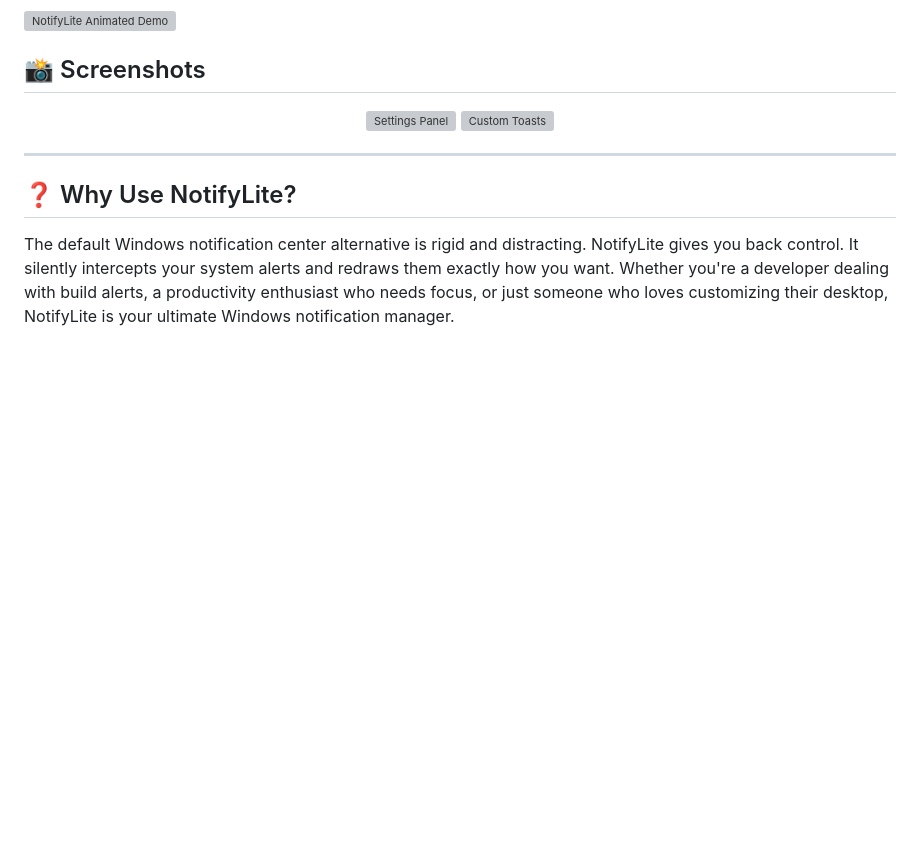
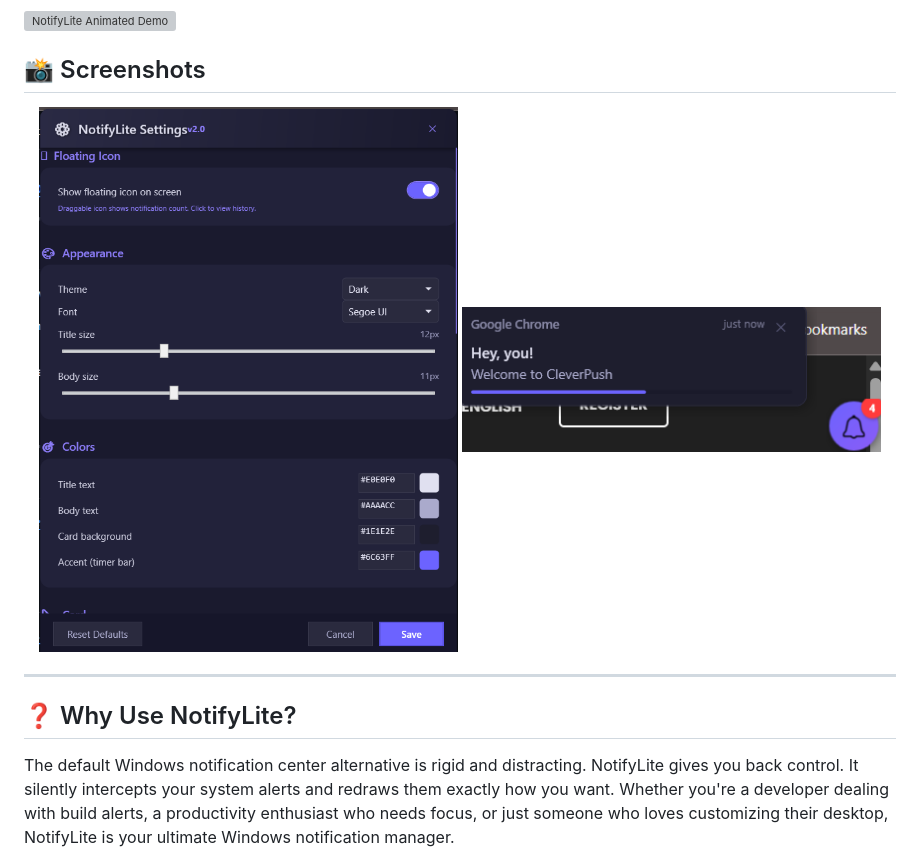
Before and after one commit to AfaqAhmad0/NotifyLite, a Markdown page: README.md, the part around the change. Rendered like a GitHub page; pictures changed too: docs/assets/custom taost.png (added), docs/assets/settings.png (added); blank space fills up the shorter version; grey boxes are pictures that could not be loaded.

Commit message:
docs: update screenshot references and add missing image assets to README

```diff
--- a/README.md
+++ b/README.md
@@ -41,8 +41,8 @@ Get your custom toast notifications for Windows running in under 2 minutes:
 
 ## 📸 Screenshots
 <p align="center">
-  <img src="docs/assets/screenshot1-placeholder.png" width="48%" alt="Settings Panel">
-  <img src="docs/assets/screenshot2-placeholder.png" width="48%" alt="Custom Toasts">
+  <img src="docs/assets/settings.png" width="48%" alt="Settings Panel">
+  <img src="docs/assets/custom taost.png" width="48%" alt="Custom Toasts">
 </p>
 
 ---
```
Also changed, not shown: 1 other file.
